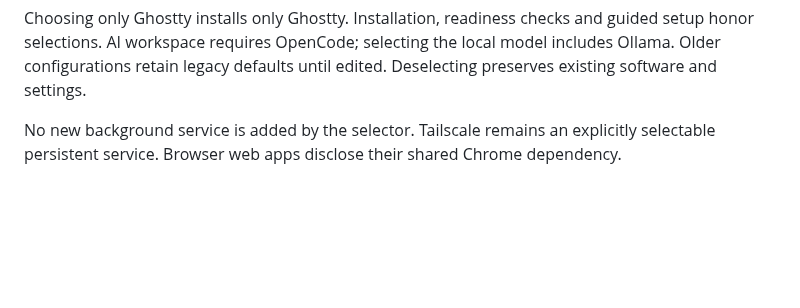
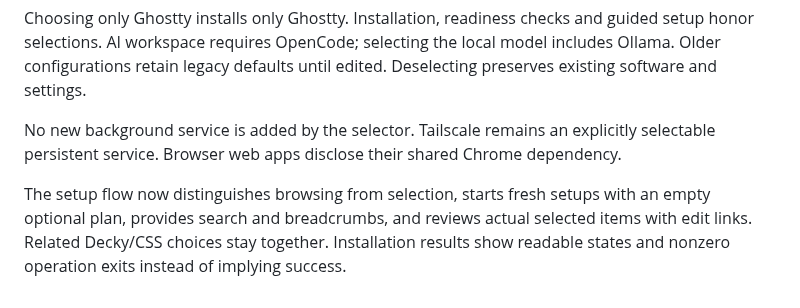
Before and after one commit to Samuel-Bartels-Dev/steamdeck-workstation, a Markdown page: docs/RELEASE-0.2.35.md, the part around the change. Rendered like a GitHub page; blank space fills up the shorter version.

```diff
--- a/docs/RELEASE-0.2.35.md
+++ b/docs/RELEASE-0.2.35.md
@@ -5,3 +5,5 @@ Every bundled software category has individual choices: terminal tools and appea
 Choosing only Ghostty installs only Ghostty. Installation, readiness checks and guided setup honor selections. AI workspace requires OpenCode; selecting the local model includes Ollama. Older configurations retain legacy defaults until edited. Deselecting preserves existing software and settings.
 
 No new background service is added by the selector. Tailscale remains an explicitly selectable persistent service. Browser web apps disclose their shared Chrome dependency.
+
+The setup flow now distinguishes browsing from selection, starts fresh setups with an empty optional plan, provides search and breadcrumbs, and reviews actual selected items with edit links. Related Decky/CSS choices stay together. Installation results show readable states and nonzero operation exits instead of implying success.
```
Also changed, not shown: README.md (+20 -11 lines), docs/screenshots/setup-css.png, docs/screenshots/setup-features.png, docs/screenshots/setup-plugins.png, docs/screenshots/setup-review.png, docs/screenshots/setup-terminal-tools.png, docs/screenshots/setup-work-tools.png, 4 other files.
